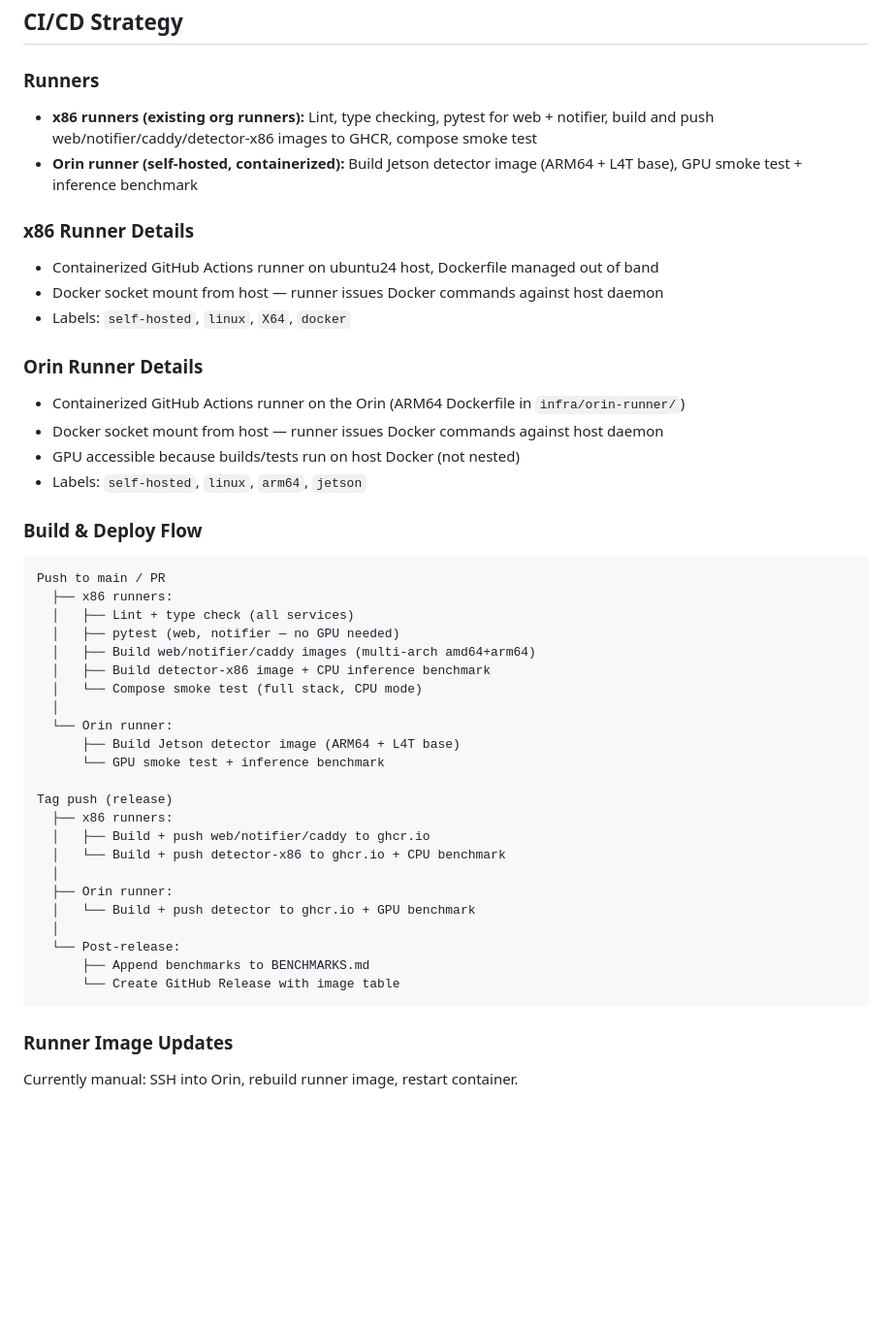
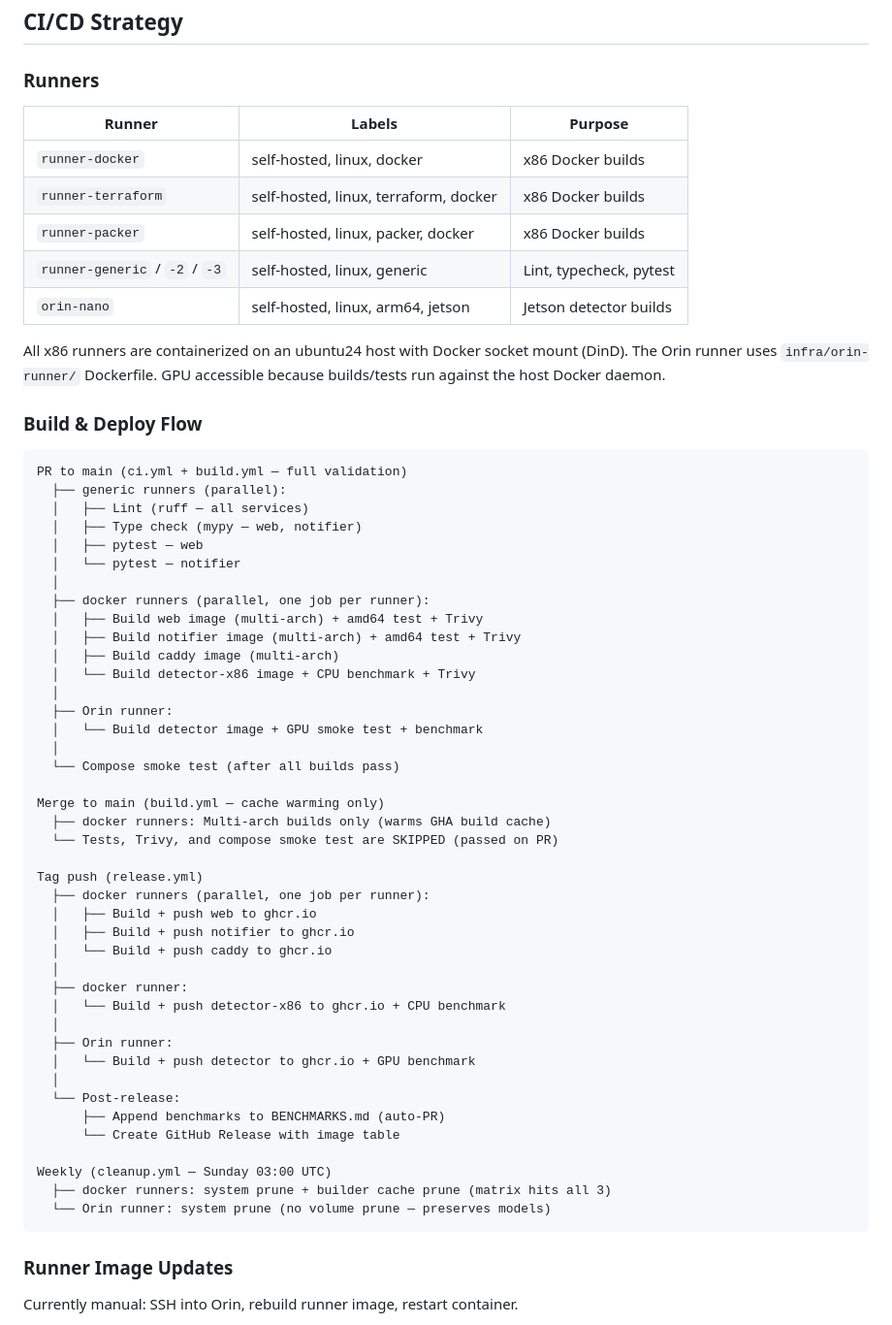
Before and after one commit to sentania-labs/scarguard, a Markdown page: INFRASTRUCTURE.md, the part around one of its changes. Shown at 97% size. Drawn GitHub-style; blank space fills up the shorter version.

Commit message:
docs: update INFRASTRUCTURE.md and STATUS.md for v0.12 CI changes
- Update runner inventory (3 docker + 3 generic + 1 Orin)
- Document parallelized build jobs and PR-only test/scan optimization
- Document non-root container pattern (gosu entrypoint, per-service sentinels)
- Add weekly cleanup matrix strategy to Build & Deploy Flow
- Update repo structure (entrypoint.sh, feedback.py, caddy, all workflows)
- Add token-scoped feedback snapshots to STATUS.md

Co-Authored-By: Claude Opus 4.6 <noreply@anthropic.com>

````diff
--- a/INFRASTRUCTURE.md
+++ b/INFRASTRUCTURE.md
@@ -135,46 +158,60 @@ ScarGuard works with any RTSP cameras and any Docker host with an NVIDIA GPU. Th
 
 ### Runners
 
-- **x86 runners (existing org runners):** Lint, type checking, pytest for web + notifier, build and push web/notifier/caddy/detector-x86 images to GHCR, compose smoke test
-- **Orin runner (self-hosted, containerized):** Build Jetson detector image (ARM64 + L4T base), GPU smoke test + inference benchmark
+| Runner | Labels | Purpose |
+|--------|--------|---------|
+| `runner-docker` | self-hosted, linux, docker | x86 Docker builds |
+| `runner-terraform` | self-hosted, linux, terraform, docker | x86 Docker builds |
+| `runner-packer` | self-hosted, linux, packer, docker | x86 Docker builds |
+| `runner-generic` / `-2` / `-3` | self-hosted, linux, generic | Lint, typecheck, pytest |
+| `orin-nano` | self-hosted, linux, arm64, jetson | Jetson detector builds |
 
-### x86 Runner Details
-- Containerized GitHub Actions runner on ubuntu24 host, Dockerfile managed out of band
-- Docker socket mount from host — runner issues Docker commands against host daemon
-- Labels: `self-hosted`, `linux`, `X64`, `docker`
-
-### Orin Runner Details
-- Containerized GitHub Actions runner on the Orin (ARM64 Dockerfile in `infra/orin-runner/`)
-- Docker socket mount from host — runner issues Docker commands against host daemon
-- GPU accessible because builds/tests run on host Docker (not nested)
-- Labels: `self-hosted`, `linux`, `arm64`, `jetson`
+All x86 runners are containerized on an ubuntu24 host with Docker socket mount (DinD). The Orin runner uses `infra/orin-runner/` Dockerfile. GPU accessible because builds/tests run against the host Docker daemon.
 
 ### Build & Deploy Flow
 
 ```
-Push to main / PR
-  ├── x86 runners:
-  │   ├── Lint + type check (all services)
-  │   ├── pytest (web, notifier — no GPU needed)
-  │   ├── Build web/notifier/caddy images (multi-arch amd64+arm64)
-  │   ├── Build detector-x86 image + CPU inference benchmark
-  │   └── Compose smoke test (full stack, CPU mode)
+PR to main (ci.yml + build.yml — full validation)
+  ├── generic runners (parallel):
+  │   ├── Lint (ruff — all services)
+  │   ├── Type check (mypy — web, notifier)
+  │   ├── pytest — web
+  │   └── pytest — notifier
   │
-  └── Orin runner:
-      ├── Build Jetson detector image (ARM64 + L4T base)
-      └── GPU smoke test + inference benchmark
+  ├── docker runners (parallel, one job per runner):
+  │   ├── Build web image (multi-arch) + amd64 test + Trivy
+  │   ├── Build notifier image (multi-arch) + amd64 test + Trivy
+  │   ├── Build caddy image (multi-arch)
+  │   └── Build detector-x86 image + CPU benchmark + Trivy
+  │
+  ├── Orin runner:
+  │   └── Build detector image + GPU smoke test + benchmark
+  │
+  └── Compose smoke test (after all builds pass)
 
-Tag push (release)
-  ├── x86 runners:
-  │   ├── Build + push web/notifier/caddy to ghcr.io
+Merge to main (build.yml — cache warming only)
+  ├── docker runners: Multi-arch builds only (warms GHA build cache)
+  └── Tests, Trivy, and compose smoke test are SKIPPED (passed on PR)
+
+Tag push (release.yml)
+  ├── docker runners (parallel, one job per runner):
+  │   ├── Build + push web to ghcr.io
+  │   ├── Build + push notifier to ghcr.io
+  │   └── Build + push caddy to ghcr.io
+  │
+  ├── docker runner:
   │   └── Build + push detector-x86 to ghcr.io + CPU benchmark
   │
   ├── Orin runner:
   │   └── Build + push detector to ghcr.io + GPU benchmark
   │
   └── Post-release:
-      ├── Append benchmarks to BENCHMARKS.md
+      ├── Append benchmarks to BENCHMARKS.md (auto-PR)
       └── Create GitHub Release with image table
+
+Weekly (cleanup.yml — Sunday 03:00 UTC)
+  ├── docker runners: system prune + builder cache prune (matrix hits all 3)
+  └── Orin runner: system prune (no volume prune — preserves models)
 ```
 
 ### Runner Image Updates
````
Also changed, not shown: other parts of INFRASTRUCTURE.md (+25 -2 lines), STATUS.md (+3 -1 lines).
